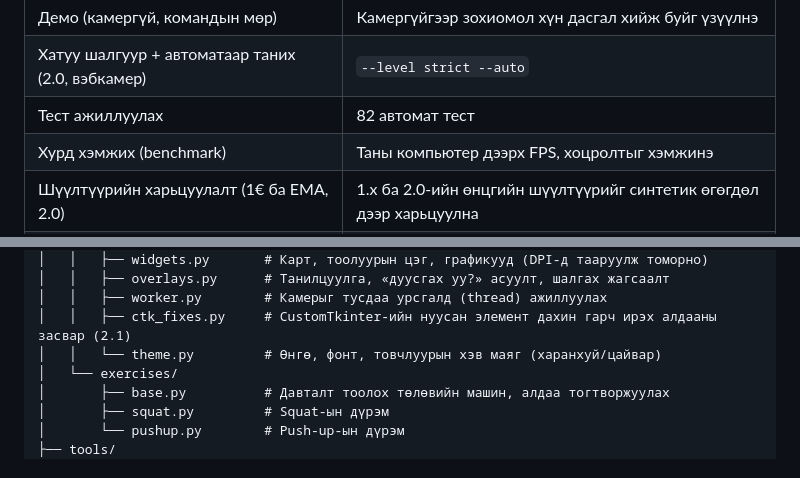
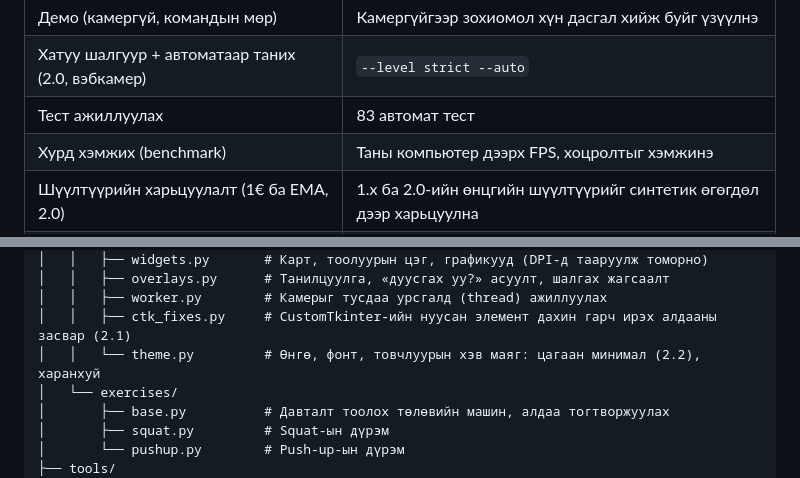
Before and after one commit to enkhbatbyambatsogt81-arch/Kayl, a Markdown page: body_tracking_app/README.md, 2 parts joined by grey strips. Drawn GitHub-style.

```diff
--- a/body_tracking_app/README.md
+++ b/body_tracking_app/README.md
@@ -141,7 +141,7 @@ python3 -m venv .venv
 | Видео файл дээр шалгах | Өмнө нь бичсэн видеог шалгана |
 | Демо (камергүй, командын мөр) | Камергүйгээр зохиомол хүн дасгал хийж буйг үзүүлнэ |
 | Хатуу шалгуур + автоматаар таних (2.0, вэбкамер) | `--level strict --auto` |
-| Тест ажиллуулах | 82 автомат тест |
+| Тест ажиллуулах | 83 автомат тест |
 | Хурд хэмжих (benchmark) | Таны компьютер дээрх FPS, хоцролтыг хэмжинэ |
 | Шүүлтүүрийн харьцуулалт (1€ ба EMA, 2.0) | 1.x ба 2.0-ийн өнцгийн шүүлтүүрийг синтетик өгөгдөл дээр харьцуулна |
 | Логикийн нарийвчлал хэмжих (синтетик) | Давталт тоолох, алдаа илрүүлэх нарийвчлал |
@@ -345,7 +346,7 @@ body_tracking_app/
 │   │   ├── overlays.py      # Танилцуулга, «дуусгах уу?» асуулт, шалгах жагсаалт
 │   │   ├── worker.py        # Камерыг тусдаа урсгалд (thread) ажиллуулах
 │   │   ├── ctk_fixes.py     # CustomTkinter-ийн нуусан элемент дахин гарч ирэх алдааны засвар (2.1)
-│   │   └── theme.py         # Өнгө, фонт, товчлуурын хэв маяг (харанхуй/цайвар)
+│   │   └── theme.py         # Өнгө, фонт, товчлуурын хэв маяг: цагаан минимал (2.2), харанхуй
 │   └── exercises/
 │       ├── base.py          # Давталт тоолох төлөвийн машин, алдаа тогтворжуулах
 │       ├── squat.py         # Squat-ын дүрэм
```
Also changed, not shown: other parts of body_tracking_app/README.md (+3 -2 lines), body_tracking_app/CHANGELOG.md (+17 -0 lines), body_tracking_app/docs/home.png, body_tracking_app/docs/workout.png, 7 other files.
